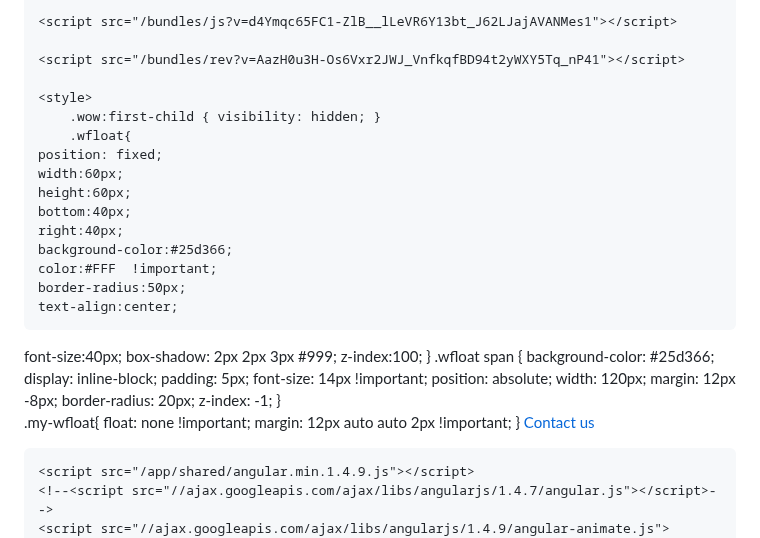
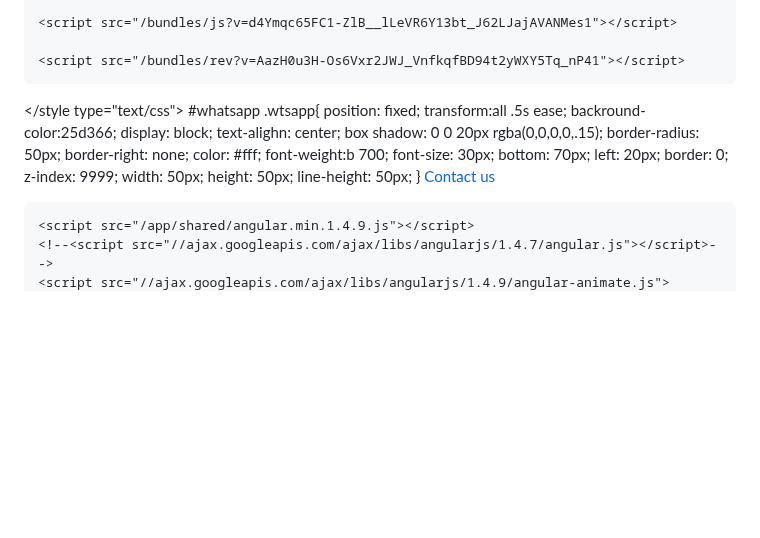
Before and after one commit to stq4626/STQ-Website, a Markdown page: README.md, the part around the change. Rendered like a GitHub page; blank space fills up the shorter version.

```diff
--- a/README.md
+++ b/README.md
@@ -881,36 +881,26 @@ Email: info@stqgroup.com.sa. <span class="Shop now"> &#62;
 
     <script src="/bundles/rev?v=AazH0u3H-Os6Vxr2JWJ_VnfkqfBD94t2yWXY5Tq_nP41"></script>
 
-    <style>
-        .wow:first-child { visibility: hidden; }
-		.wfloat{
-	position: fixed;
-	width:60px;
-	height:60px;
-	bottom:40px;
-	right:40px;
-	background-color:#25d366;
-	color:#FFF  !important;
-	border-radius:50px;
-	text-align:center;
-  font-size:40px;
-	box-shadow: 2px 2px 3px #999;
-  z-index:100;
-}
- .wfloat span {
-    background-color: #25d366;
-    display: inline-block;
-    padding: 5px;
-    font-size: 14px !important;
-    position: absolute;
-    width: 120px;
-    margin: 12px -8px;
-    border-radius: 20px;
-    z-index: -1;
-}
-.my-wfloat{
-	    float: none !important;
-    margin: 12px auto auto 2px !important;
+</style type="text/css">
+#whatsapp .wtsapp{
+position: fixed;
+transform:all .5s ease;
+backround-color:25d366;
+display: block;
+text-alighn: center;
+box shadow: 0 0 20px rgba(0,0,0,0,.15);
+border-radius: 50px;
+border-right: none;
+color: #fff;
+font-weight:b 700;
+font-size: 30px;
+bottom: 70px;
+left: 20px;
+border: 0;
+z-index: 9999;
+width: 50px;
+height: 50px;
+line-height: 50px;
 }
     </style>
  <a href="https://api.whatsapp.com/send?phone=966555133332&amp;text=%D9%86%D8%B3%D8%B9%D8%AF%20%D8%A8%D8%AA%D9%88%D8%A7%D8%B5%D9%84%D9%83%D9%85%20%D9%85%D8%B9%D9%86%D8%A7%20..%20%D9%85%D8%AC%D9%85%D9%88%D8%B9%D8%A9%20%D8%A7%D9%84%D8%A7%D8%B3%D8%AA%D9%82%D8%A7%D9%85%D8%A9%20%D9%84%D8%AA%D8%AC%D9%87%D9%8A%D8%B2%D8%A7%D8%AA%20%D8%A7%D9%84%D9%85%D8%B3%D8%A7%D8%B1%D8%AD%20%D9%88%D8%A7%D9%84%D9%82%D8%A7%D8%B9%D8%A7%D8%AA" class="wfloat" target="_blank">
```
